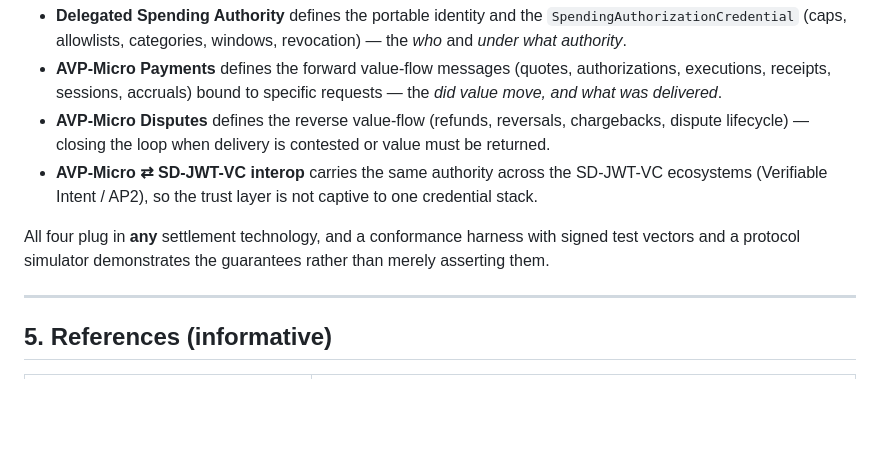
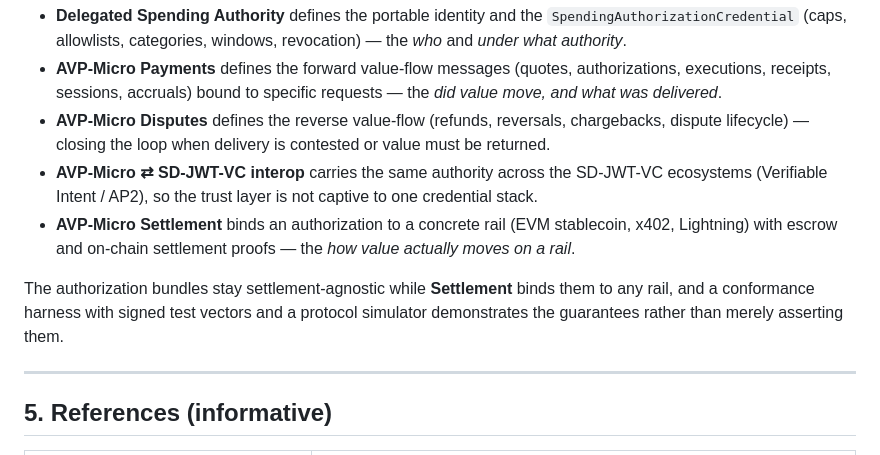
Before and after one commit to geoknoesis/avp-micro-spec, a Markdown page: docs/problem-challenges-and-sota.md, the part around the change. GitHub-like rendering; blank space fills up the shorter version.

Commit message:
docs: second bundle list in problem/SOTA also covers Settlement (all five)
Add the Settlement bundle to the closing summary list and rephrase "All four plug in
any settlement technology" -- the authorization bundles stay settlement-agnostic while
the Settlement bundle binds them to a concrete rail.

Co-Authored-By: Claude Opus 4.8 <noreply@anthropic.com>

```diff
--- a/docs/problem-challenges-and-sota.md
+++ b/docs/problem-challenges-and-sota.md
@@ -210,8 +210,9 @@ The AVP-Micro bundles fill that gap, end to end:
 - **AVP-Micro Payments** defines the forward value-flow messages (quotes, authorizations, executions, receipts, sessions, accruals) bound to specific requests — the *did value move, and what was delivered*.
 - **AVP-Micro Disputes** defines the reverse value-flow (refunds, reversals, chargebacks, dispute lifecycle) — closing the loop when delivery is contested or value must be returned.
 - **AVP-Micro ⇄ SD-JWT-VC interop** carries the same authority across the SD-JWT-VC ecosystems (Verifiable Intent / AP2), so the trust layer is not captive to one credential stack.
+- **AVP-Micro Settlement** binds an authorization to a concrete rail (EVM stablecoin, x402, Lightning) with escrow and on-chain settlement proofs — the *how value actually moves on a rail*.
 
-All four plug in **any** settlement technology, and a conformance harness with signed test vectors and a protocol simulator demonstrates the guarantees rather than merely asserting them.
+The authorization bundles stay settlement-agnostic while **Settlement** binds them to any rail, and a conformance harness with signed test vectors and a protocol simulator demonstrates the guarantees rather than merely asserting them.
 
 ---
 
```
